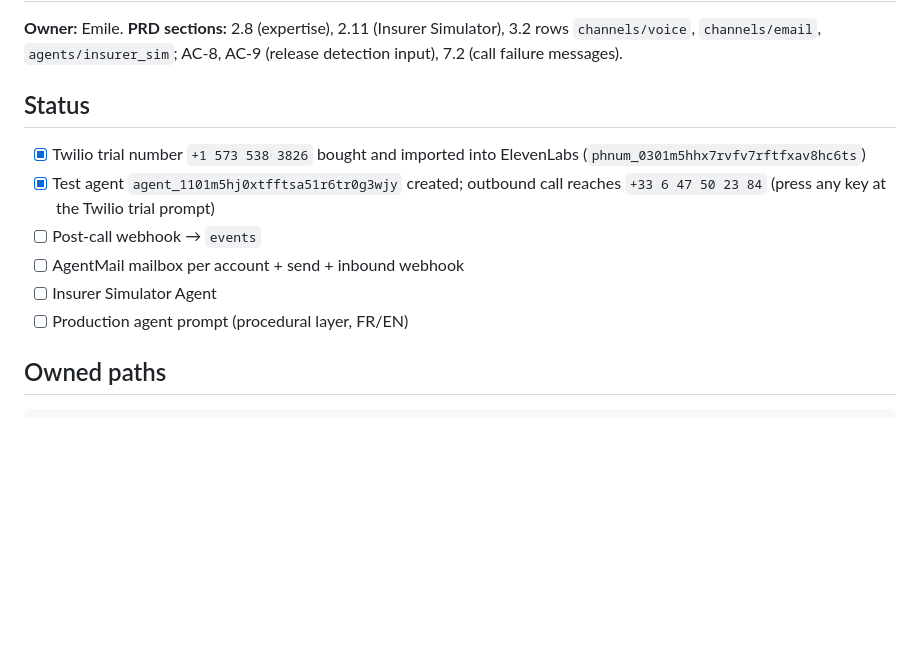
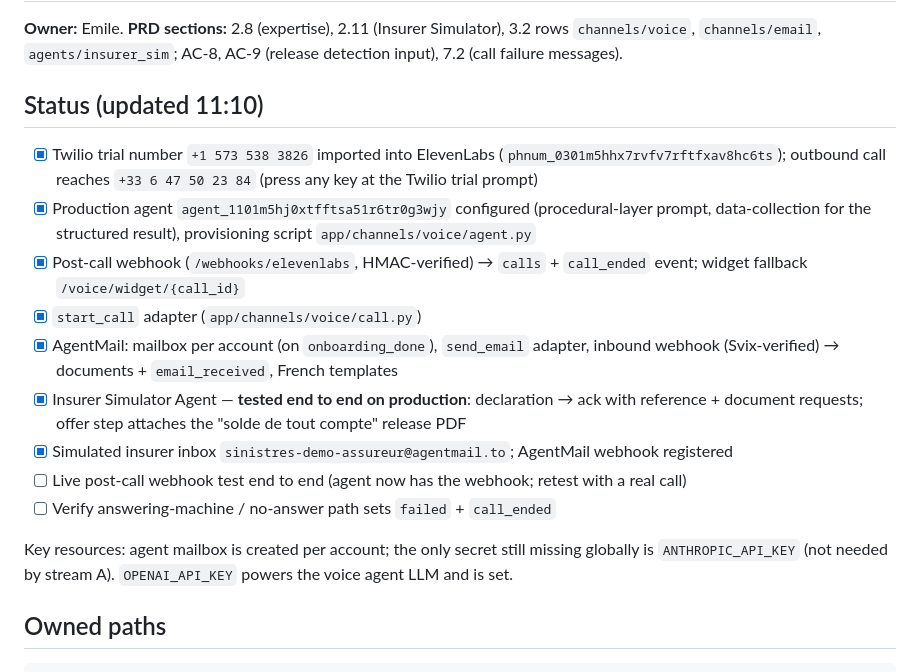
Before and after one commit to AccelHackathon/Robin, a Markdown page: docs/workstreams/A-voice-and-insurer.md, the part around the change. Drawn GitHub-style; blank space fills up the shorter version.

Commit message:
[A] Update workstream status: email loop verified end to end on prod
Generated with [Devin](https://devin.ai)

Co-Authored-By: Devin <158243242+devin-ai-integration[bot]@users.noreply.github.com>

```diff
--- a/docs/workstreams/A-voice-and-insurer.md
+++ b/docs/workstreams/A-voice-and-insurer.md
@@ -2,14 +2,19 @@
 
 **Owner:** Emile. **PRD sections:** 2.8 (expertise), 2.11 (Insurer Simulator), 3.2 rows `channels/voice`, `channels/email`, `agents/insurer_sim`; AC-8, AC-9 (release detection input), 7.2 (call failure messages).
 
-## Status
+## Status (updated 11:10)
 
-- [x] Twilio trial number `+1 573 538 3826` bought and imported into ElevenLabs (`phnum_0301m5hhx7rvfv7rftfxav8hc6ts`)
-- [x] Test agent `agent_1101m5hj0xtfftsa51r6tr0g3wjy` created; outbound call reaches `+33 6 47 50 23 84` (press any key at the Twilio trial prompt)
-- [ ] Post-call webhook → `events`
-- [ ] AgentMail mailbox per account + send + inbound webhook
-- [ ] Insurer Simulator Agent
-- [ ] Production agent prompt (procedural layer, FR/EN)
+- [x] Twilio trial number `+1 573 538 3826` imported into ElevenLabs (`phnum_0301m5hhx7rvfv7rftfxav8hc6ts`); outbound call reaches `+33 6 47 50 23 84` (press any key at the Twilio trial prompt)
+- [x] Production agent `agent_1101m5hj0xtfftsa51r6tr0g3wjy` configured (procedural-layer prompt, data-collection for the structured result), provisioning script `app/channels/voice/agent.py`
+- [x] Post-call webhook (`/webhooks/elevenlabs`, HMAC-verified) → `calls` + `call_ended` event; widget fallback `/voice/widget/{call_id}`
+- [x] `start_call` adapter (`app/channels/voice/call.py`)
+- [x] AgentMail: mailbox per account (on `onboarding_done`), `send_email` adapter, inbound webhook (Svix-verified) → documents + `email_received`, French templates
+- [x] Insurer Simulator Agent — **tested end to end on production**: declaration → ack with reference + document requests; offer step attaches the "solde de tout compte" release PDF
+- [x] Simulated insurer inbox `sinistres-demo-assureur@agentmail.to`; AgentMail webhook registered
+- [ ] Live post-call webhook test end to end (agent now has the webhook; retest with a real call)
+- [ ] Verify answering-machine / no-answer path sets `failed` + `call_ended`
+
+Key resources: agent mailbox is created per account; the only secret still missing globally is `ANTHROPIC_API_KEY` (not needed by stream A). `OPENAI_API_KEY` powers the voice agent LLM and is set.
 
 ## Owned paths
 
```
